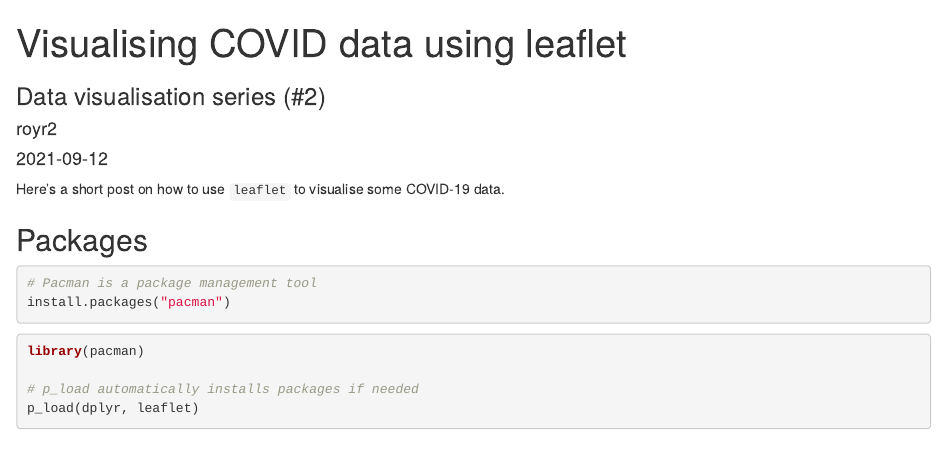
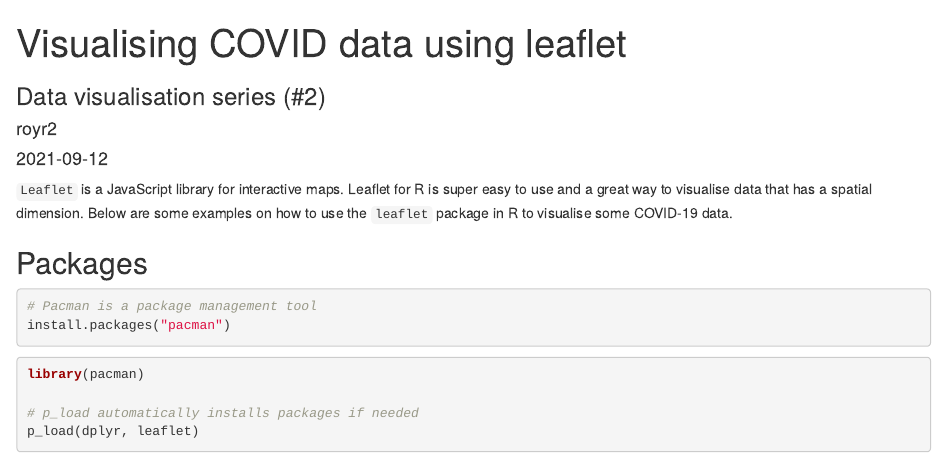
Before and after one commit to royr2/rtichoke, an R Markdown document (content/post/covid_visualisation_using_leaflet/index.Rmd): the page in a window 1100 px wide, from its top. Rendered offline with R 4.5, knitr and Pandoc, with nearby package versions; some code elsewhere in the file could not run offline.

Commit message:
Update to leaflet post

````diff
--- a/content/post/covid_visualisation_using_leaflet/index.Rmd
+++ b/content/post/covid_visualisation_using_leaflet/index.Rmd
@@ -13,7 +13,7 @@ comments: true
 knitr::opts_chunk$set(collapse = TRUE)
 ```
 
-Here's a short post on how to use `leaflet` to visualise some COVID-19 data.
+`Leaflet` is a JavaScript library for interactive maps. Leaflet for R is super easy to use and a great way to visualise data that has a spatial dimension. Below are some examples on how to use the `leaflet` package in R to visualise some COVID-19 data.
 
 ## Packages
 ```{r eval = F}
````
Also changed, not shown: content/about/index.md (+1 -1 lines).
